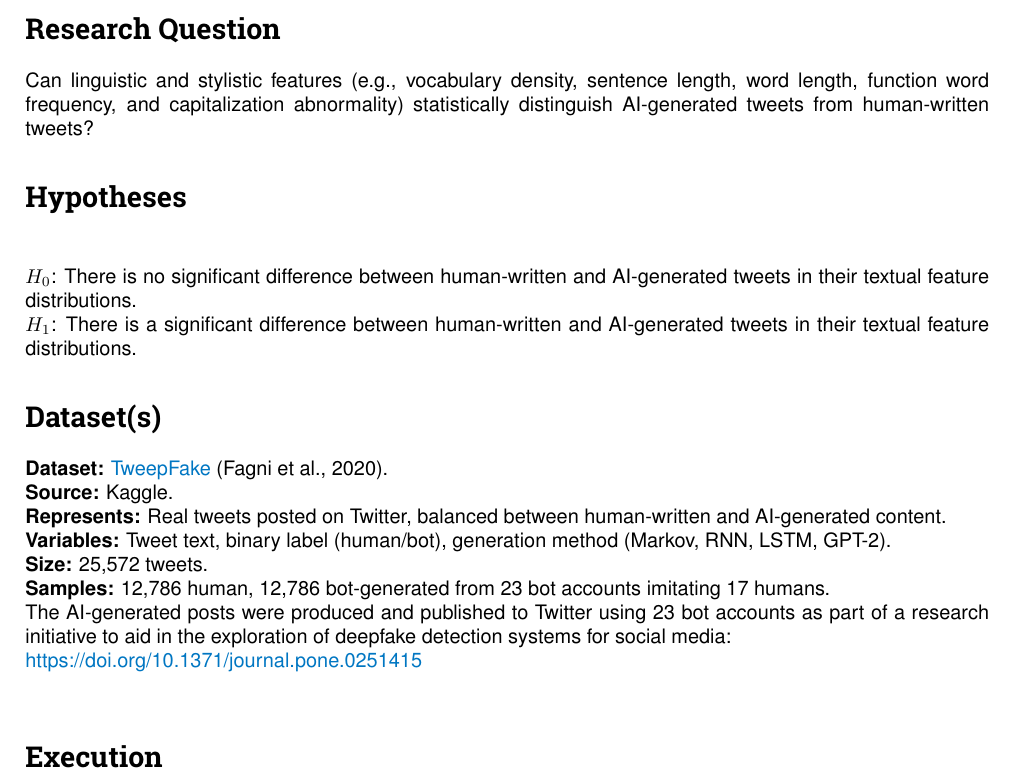
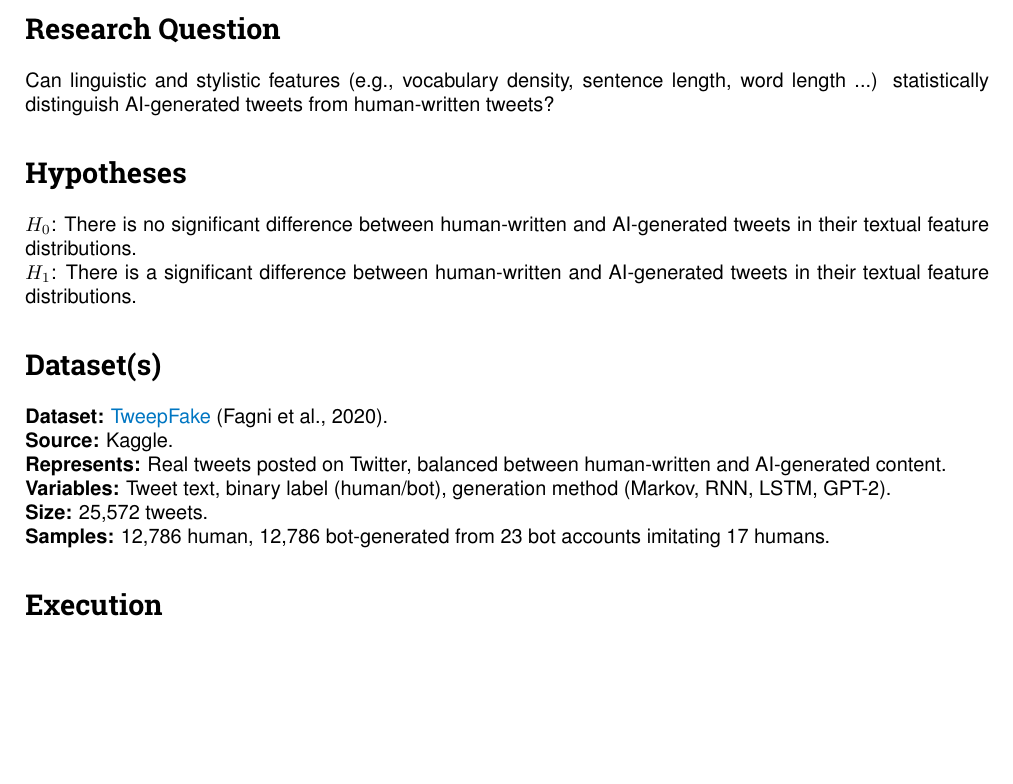
Before and after one commit to jmanderson0119/csds413-term-project, a LaTeX document (csds413_term_project/proposal/csds413_project_proposal_wxs428_jma195_adp169.tex, which reads csds413_term_project/proposal/datasets.tex, csds413_term_project/proposal/hypothesis.tex, csds413_term_project/proposal/question.tex): part of page 2 of 4, cut so that both start at the same text, the shorter picture padded with empty space. Compiled offline with pdfLaTeX.

Commit message:
Last modifications based on feedback, name change to include all 3

```diff
--- a/csds413_term_project/proposal/datasets.tex
+++ b/csds413_term_project/proposal/datasets.tex
@@ -16,9 +16,3 @@
 \textbf{Size:} 25,572 tweets.
 
 \textbf{Samples:} 12,786 human, 12,786 bot-generated from 23 bot accounts imitating 17 humans.
-
-The AI-generated posts were produced and published to Twitter using 23 bot accounts as part of a research initiative to aid in the exploration of deepfake detection systems for social media:
-
-\href{https://doi.org/10.1371/journal.pone.0251415}{https://doi.org/10.1371/journal.pone.0251415}
-
-\vspace{0.5cm}
--- a/csds413_term_project/proposal/hypothesis.tex
+++ b/csds413_term_project/proposal/hypothesis.tex
@@ -16,7 +16,7 @@
 % These differences should be statistically significant and sufficient to build a classification model that distinguishes AI-generated tweets from human-written tweets
 % with reasonable accuracy.
 
-\vspace{0.5cm}
+
 
 $H_0$: There is no significant difference between human-written and AI-generated tweets in their textual feature distributions.
 
--- a/csds413_term_project/proposal/question.tex
+++ b/csds413_term_project/proposal/question.tex
@@ -2,5 +2,5 @@
 % This project will explore whether AI-generated tweets
 %  can be distinguished from human-written tweets using statistical text features.
 
-Can linguistic and stylistic features (e.g., vocabulary density, sentence length, word length, function word frequency, and capitalization abnormality)
+Can linguistic and stylistic features (e.g., vocabulary density, sentence length, word length ...)
 statistically distinguish AI-generated tweets from human-written tweets?
```
Also changed, not shown: csds413_term_project/proposal/work_plan.tex (+0 -4 lines), csds413_term_project/proposal/csds413_project_proposal_wxs428_jma195.pdf (deleted), csds413_term_project/proposal/csds413_project_proposal_wxs428_jma195_adp169.pdf (added), csds413_term_project/proposal/csds413_project_proposal_wxs428_jma195_adp169.tex (renamed from csds413_term_project/proposal/csds413_project_proposal_wxs428_jma195.tex).
